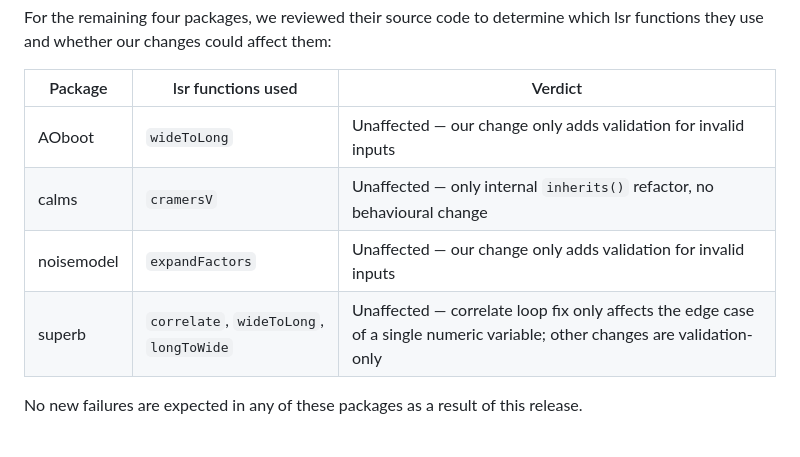
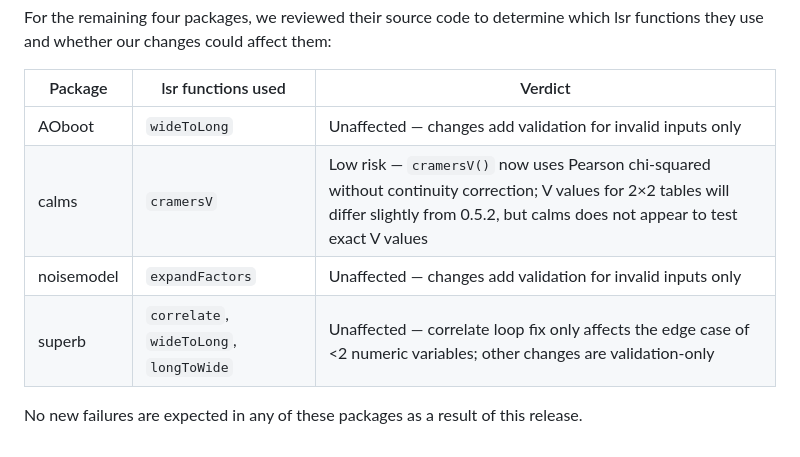
Before and after one commit to djnavarro/lsr, a Markdown page: cran-comments.md, the part around one of its changes. Drawn GitHub-style.

```diff
--- a/cran-comments.md
+++ b/cran-comments.md
@@ -88,10 +111,10 @@ which lsr functions they use and whether our changes could affect them:
 
 | Package | lsr functions used | Verdict |
 |---|---|---|
-| AOboot | `wideToLong` | Unaffected — our change only adds validation for invalid inputs |
-| calms | `cramersV` | Unaffected — only internal `inherits()` refactor, no behavioural change |
-| noisemodel | `expandFactors` | Unaffected — our change only adds validation for invalid inputs |
-| superb | `correlate`, `wideToLong`, `longToWide` | Unaffected — correlate loop fix only affects the edge case of a single numeric variable; other changes are validation-only |
+| AOboot | `wideToLong` | Unaffected — changes add validation for invalid inputs only |
+| calms | `cramersV` | Low risk — `cramersV()` now uses Pearson chi-squared without continuity correction; V values for 2×2 tables will differ slightly from 0.5.2, but calms does not appear to test exact V values |
+| noisemodel | `expandFactors` | Unaffected — changes add validation for invalid inputs only |
+| superb | `correlate`, `wideToLong`, `longToWide` | Unaffected — correlate loop fix only affects the edge case of <2 numeric variables; other changes are validation-only |
 
 No new failures are expected in any of these packages as a result of this
 release.
```
Also changed, not shown: other parts of cran-comments.md (+28 -5 lines).
